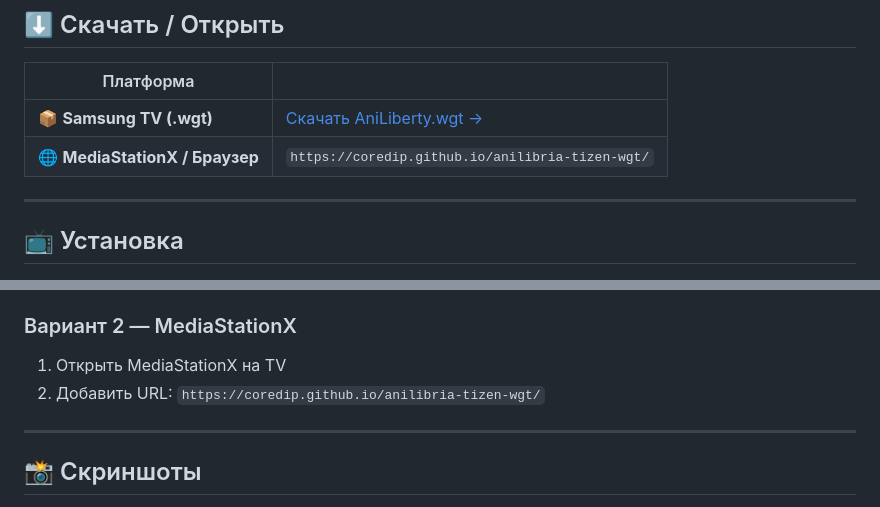
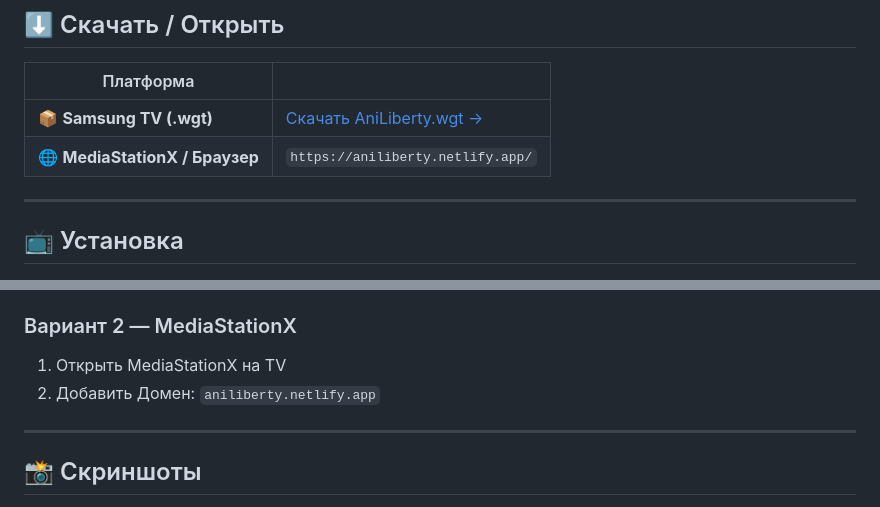
Before and after one commit to CoreDip/anilibria-tizen-wgt, a Markdown page: README.md, 2 parts joined by grey strips. Rendered like a GitHub page.

```diff
--- a/README.md
+++ b/README.md
@@ -15,7 +15,7 @@
 | Платформа | |
 |-----------|---|
 | 📦 **Samsung TV (.wgt)** | [Скачать AniLiberty.wgt →](https://github.com/CoreDip/anilibria-tizen-wgt/releases/latest) |
-| 🌐 **MediaStationX / Браузер** | `https://coredip.github.io/anilibria-tizen-wgt/` |
+| 🌐 **MediaStationX / Браузер** | `https://aniliberty.netlify.app/` |
 
 ---
 
@@ -28,7 +28,7 @@
 
 ### Вариант 2 — MediaStationX
 1. Открыть MediaStationX на TV
-2. Добавить URL: `https://coredip.github.io/anilibria-tizen-wgt/`
+2. Добавить Домен: `aniliberty.netlify.app`
 
 ---
 
```
